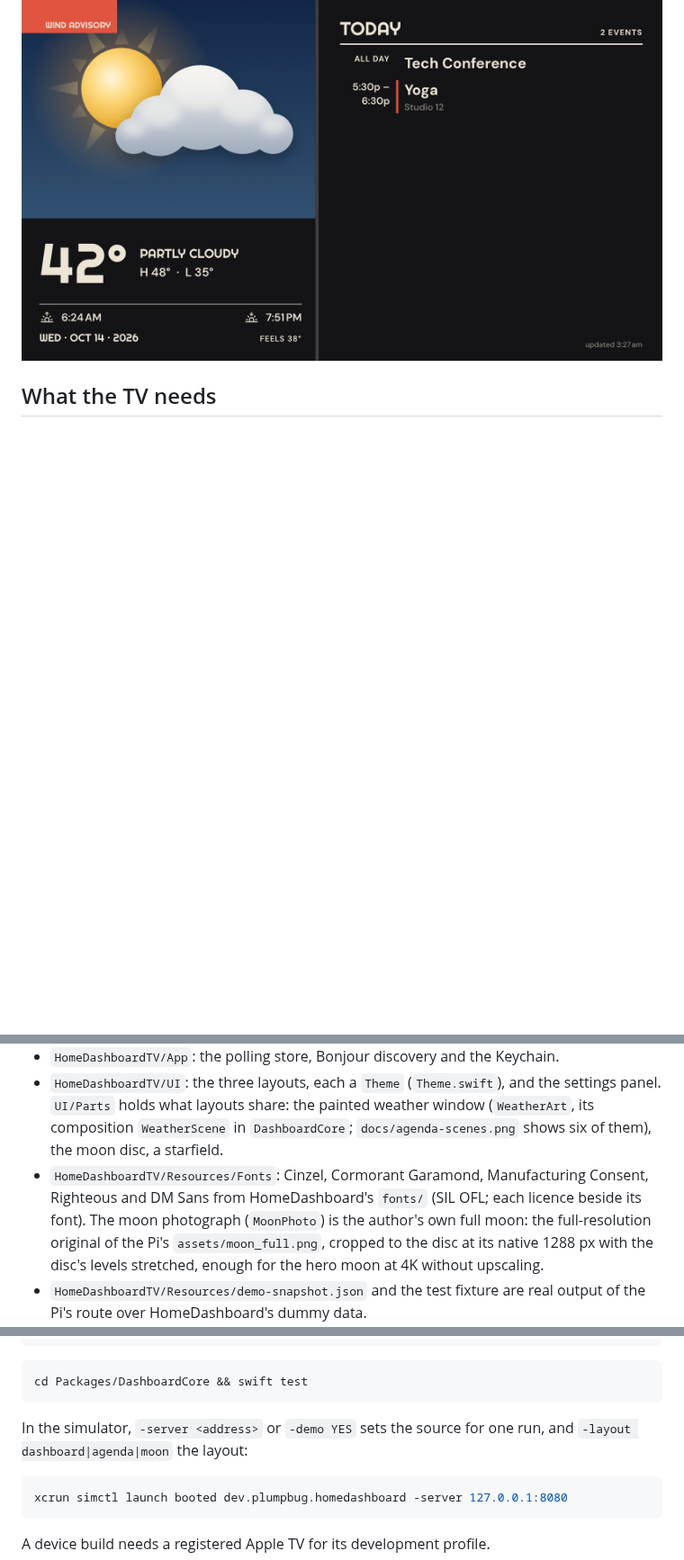
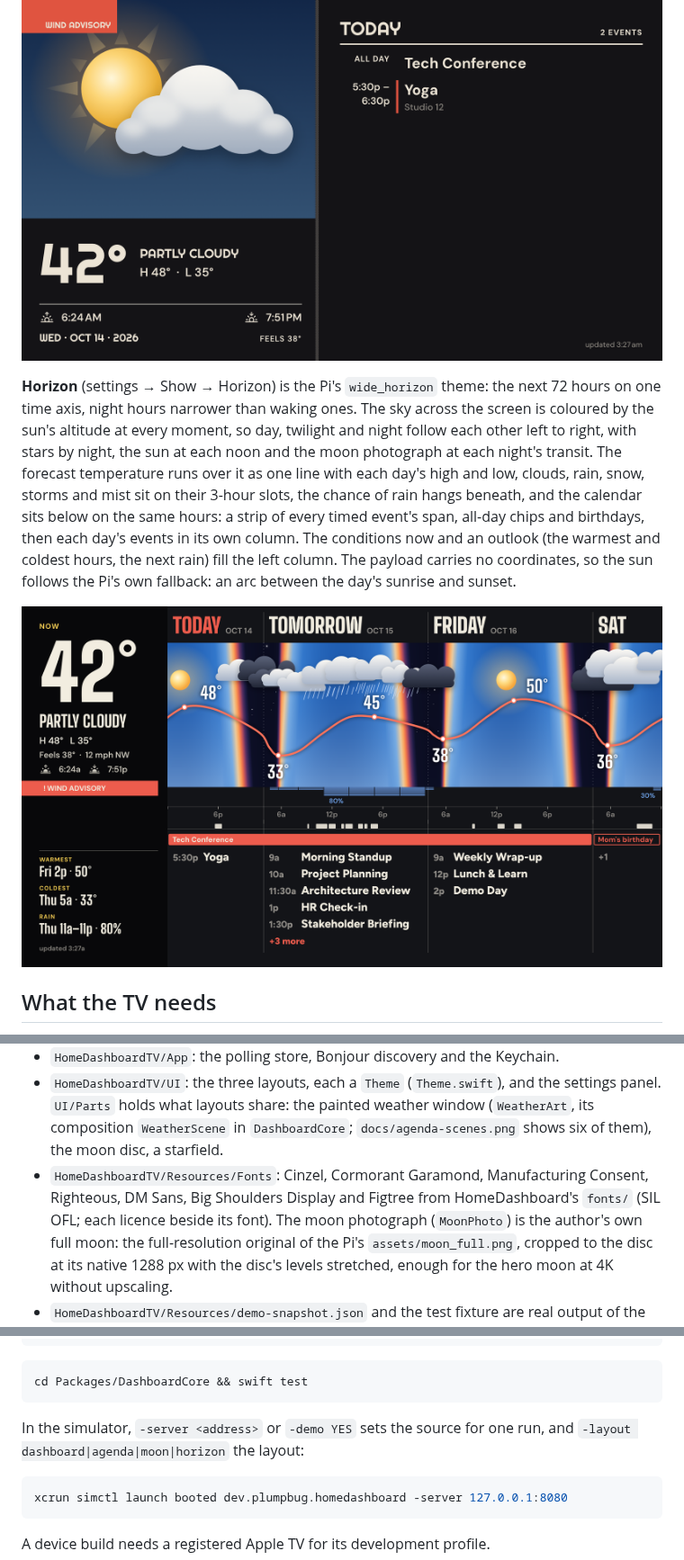
Before and after one commit to gkoch02/HomeDashboardTV, a Markdown page: README.md, 3 parts joined by grey strips. Shown at 90% size. Rendered like a GitHub page; pictures changed too: docs/horizon.png (added); blank space fills up the shorter version.

````diff
--- a/README.md
+++ b/README.md
@@ -26,6 +26,20 @@ lifted, the next one carries a red tick, and after sunset, once the day's events
 rolls over to tomorrow.
 
 ![The Agenda layout, from HomeDashboard's dummy data](docs/agenda.png)
+
+**Horizon** (settings → Show → Horizon) is the Pi's `wide_horizon` theme: the next 72 hours
+on one time axis, night hours narrower than waking ones. The sky across the screen is
+coloured by the sun's altitude at every moment, so day, twilight and night follow each other
+left to right, with stars by night, the sun at each noon and the moon photograph at each
+night's transit. The forecast temperature runs over it as one line with each day's high and
+low, clouds, rain, snow, storms and mist sit on their 3-hour slots, the chance of rain hangs
+beneath, and the calendar sits below on the same hours: a strip of every timed event's span,
+all-day chips and birthdays, then each day's events in its own column. The conditions now and
+an outlook (the warmest and coldest hours, the next rain) fill the left column. The payload
+carries no coordinates, so the sun follows the Pi's own fallback: an arc between the day's
+sunrise and sunset.
+
+![The Horizon layout, from HomeDashboard's dummy data](docs/horizon.png)
 
 ## What the TV needs
 
@@ -65,7 +79,7 @@ with no Pi at all. Click anywhere on the dashboard to come back to settings; Men
   composition `WeatherScene` in `DashboardCore`; `docs/agenda-scenes.png` shows six of them),
   the moon disc, a starfield.
 - `HomeDashboardTV/Resources/Fonts`: Cinzel, Cormorant Garamond, Manufacturing Consent,
-  Righteous and DM Sans from HomeDashboard's `fonts/` (SIL OFL; each licence beside its font). The moon
+  Righteous, DM Sans, Big Shoulders Display and Figtree from HomeDashboard's `fonts/` (SIL OFL; each licence beside its font). The moon
   photograph (`MoonPhoto`) is the author's own full moon: the full-resolution original of
   the Pi's `assets/moon_full.png`, cropped to the disc at its native 1288 px with the
   disc's levels stretched, enough for the hero moon at 4K without upscaling.
@@ -108,7 +122,7 @@ cd Packages/DashboardCore && swift test
 ```
 
 In the simulator, `-server <address>` or `-demo YES` sets the source for one run, and
-`-layout dashboard|agenda|moon` the layout:
+`-layout dashboard|agenda|moon|horizon` the layout:
 
 ```bash
 xcrun simctl launch booted dev.plumpbug.homedashboard -server 127.0.0.1:8080
````
Also changed, not shown: 14 other files.
